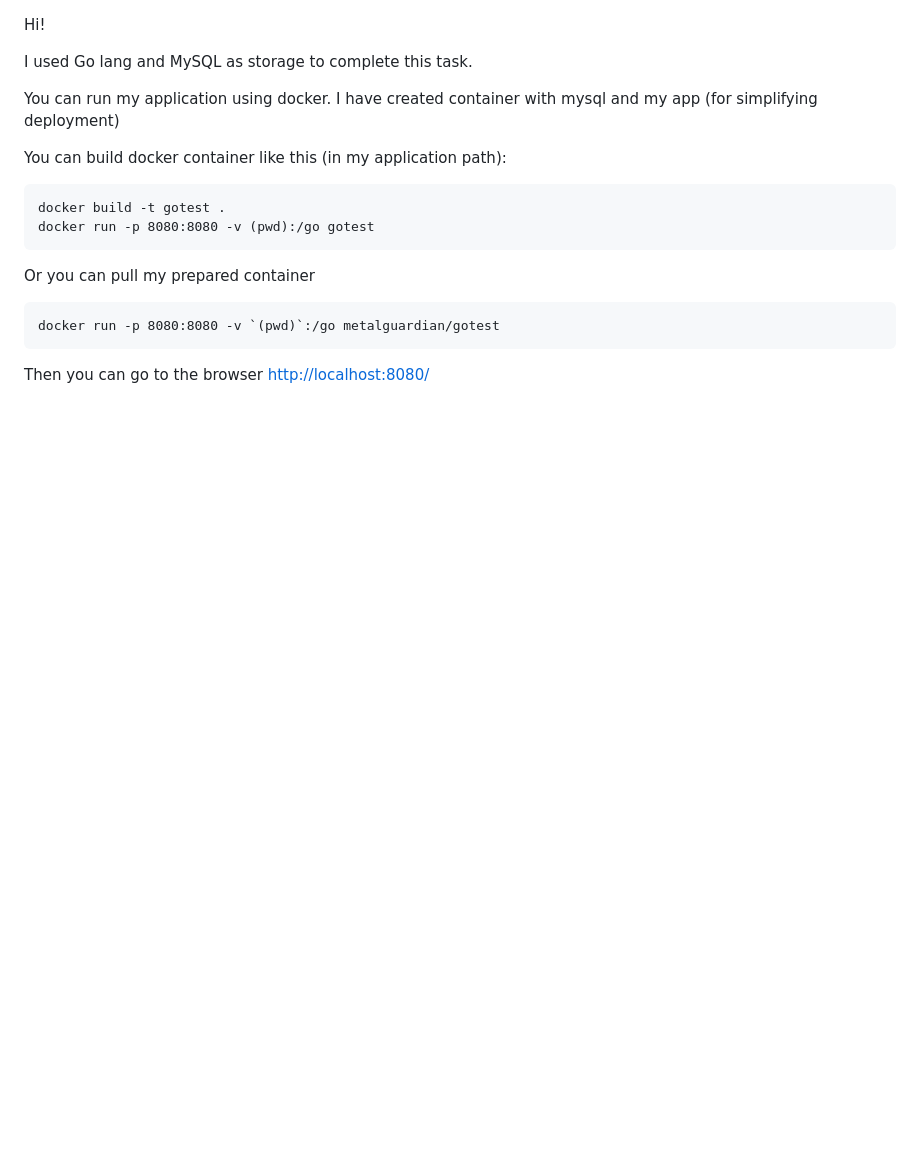
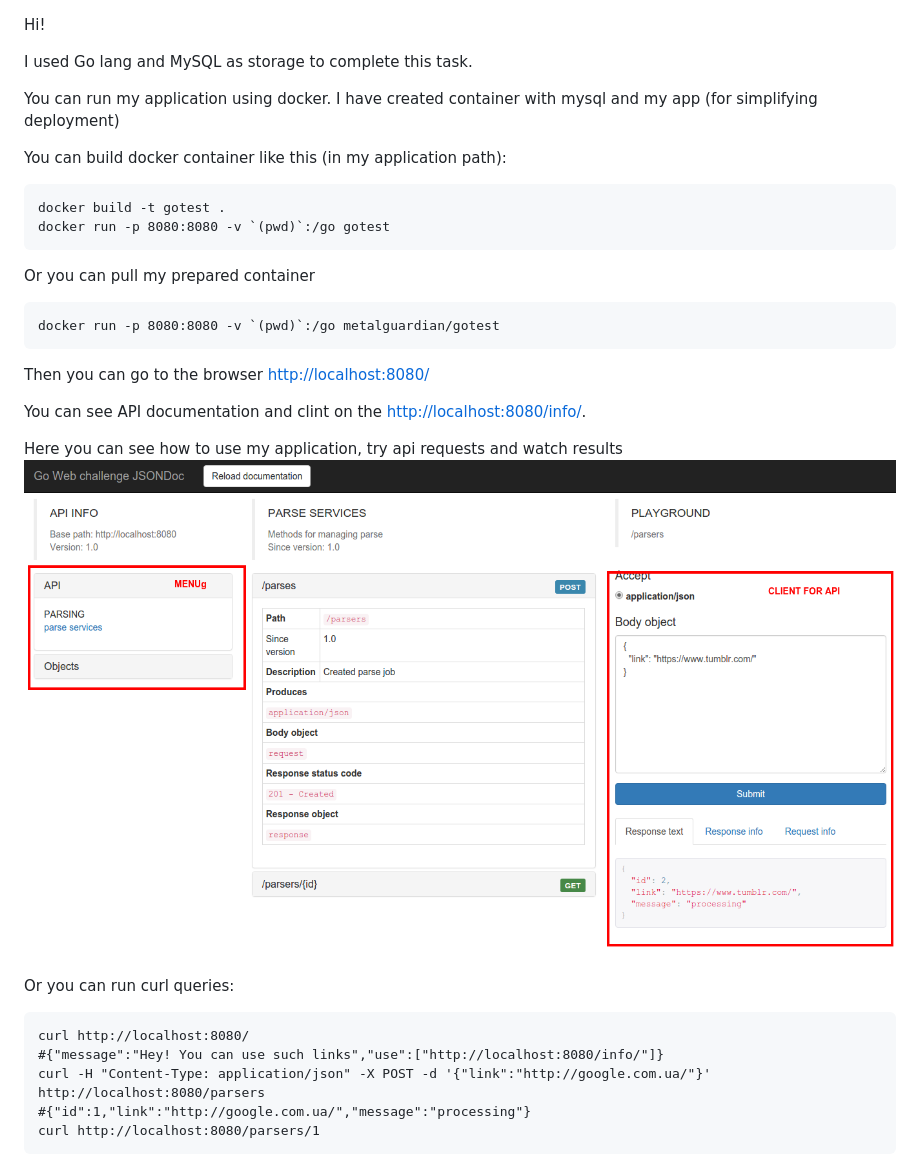
Before and after one commit to MetalGuardian/gowc, a Markdown page: README.md, the part around the change. GitHub-like rendering; pictures changed too: info.png (added); blank space fills up the shorter version.

Commit message:
add documentations

````diff
--- a/README.md
+++ b/README.md
@@ -8,7 +8,7 @@ You can build docker container like this (in my application path):
 
 ```
 docker build -t gotest .
-docker run -p 8080:8080 -v (pwd):/go gotest
+docker run -p 8080:8080 -v `(pwd)`:/go gotest
 ```
 
 Or you can pull my prepared container
@@ -18,3 +18,18 @@ docker run -p 8080:8080 -v `(pwd)`:/go metalguardian/gotest
 ```
 
 Then you can go to the browser [http://localhost:8080/](http://localhost:8080/)
+
+You can see API documentation and clint on the [http://localhost:8080/info/](http://localhost:8080/info/).
+
+Here you can see how to use my application, try api requests and watch results
+[![Screenshot](info.png)](http://localhost:8080/info/)
+
+Or you can run curl queries:
+
+```
+curl http://localhost:8080/
+#{"message":"Hey! You can use such links","use":["http://localhost:8080/info/"]}
+curl -H "Content-Type: application/json" -X POST -d '{"link":"http://google.com.ua/"}' http://localhost:8080/parsers
+#{"id":1,"link":"http://google.com.ua/","message":"processing"}
+curl http://localhost:8080/parsers/1
+```
````
Also changed, not shown: 1 other file.
